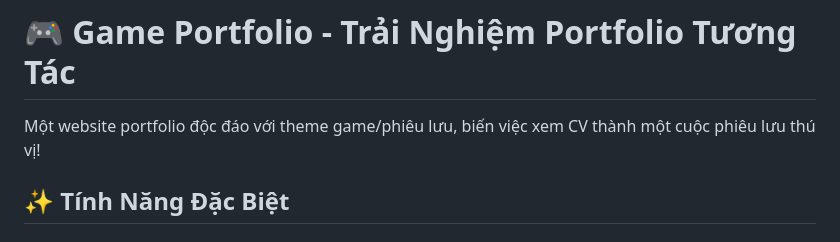
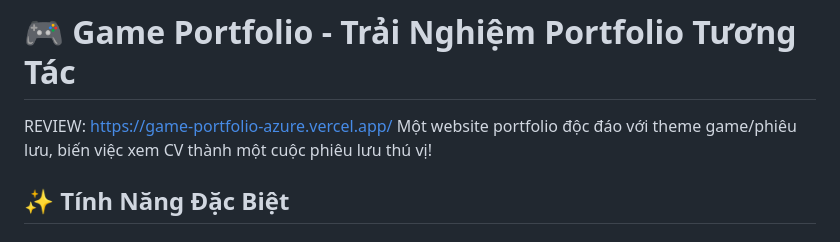
Before and after one commit to Shiin2ii/game_portfolio, a Markdown page: README.md, the part around the change. GitHub-like rendering.

```diff
--- a/README.md
+++ b/README.md
@@ -1,5 +1,5 @@
 # 🎮 Game Portfolio - Trải Nghiệm Portfolio Tương Tác
-
+REVIEW: https://game-portfolio-azure.vercel.app/
 Một website portfolio độc đáo với theme game/phiêu lưu, biến việc xem CV thành một cuộc phiêu lưu thú vị!
 
 ## ✨ Tính Năng Đặc Biệt
```
